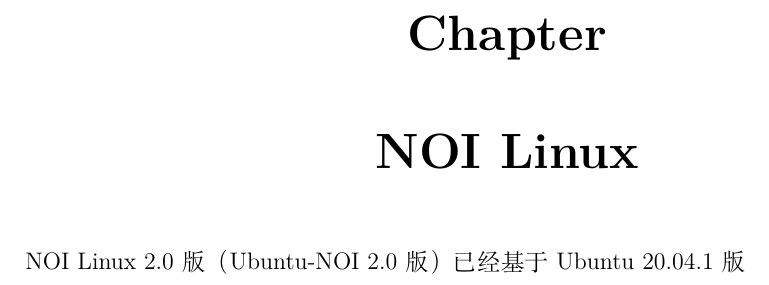
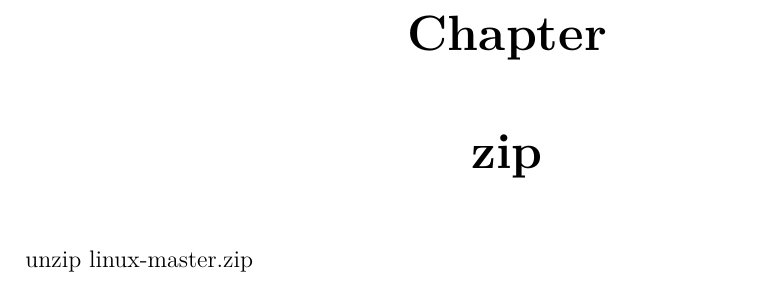
Before and after one commit to shuwenhe/linux, a LaTeX book (tex/linux.tex): part of page 3 of 10, cut so that both start at the same text. Compiled offline with XeLaTeX; an older LaTeX class or package is replaced by its successor.

Commit message:
feat: unzip

```diff
--- a/tex/linux.tex
+++ b/tex/linux.tex
@@ -93,8 +93,8 @@
 %%%%%%%%%%%%%%%%%%%%%%%%%%%%%%%%%%%%%%%%%%%%%%%%%%%%%%%%%%%%%%%%%%%%%%%%%%%%%%%%%%%%%%%%%%%%%%%%%%%%%%%%%%
 
 %%%%%%%%%%%%%%%%%%%%%%%%%%%%%%%%%%%%%%%%%%%%%%%%%%%%%%%%%%%%%%%%%%%%%%%%%%%%%%%%%%%%%%%%%%%%%%%%%%%%%%%%%%
-\chapter{NOI Linux}
-NOI Linux 2.0版（Ubuntu-NOI 2.0版）已经基于Ubuntu 20.04.1版
+\chapter{zip}
+unzip linux-master.zip
 
 \chapter{linux命令}
 \section{文件命令}
```
Also changed, not shown: tex/linux.pdf, 5 other files.
